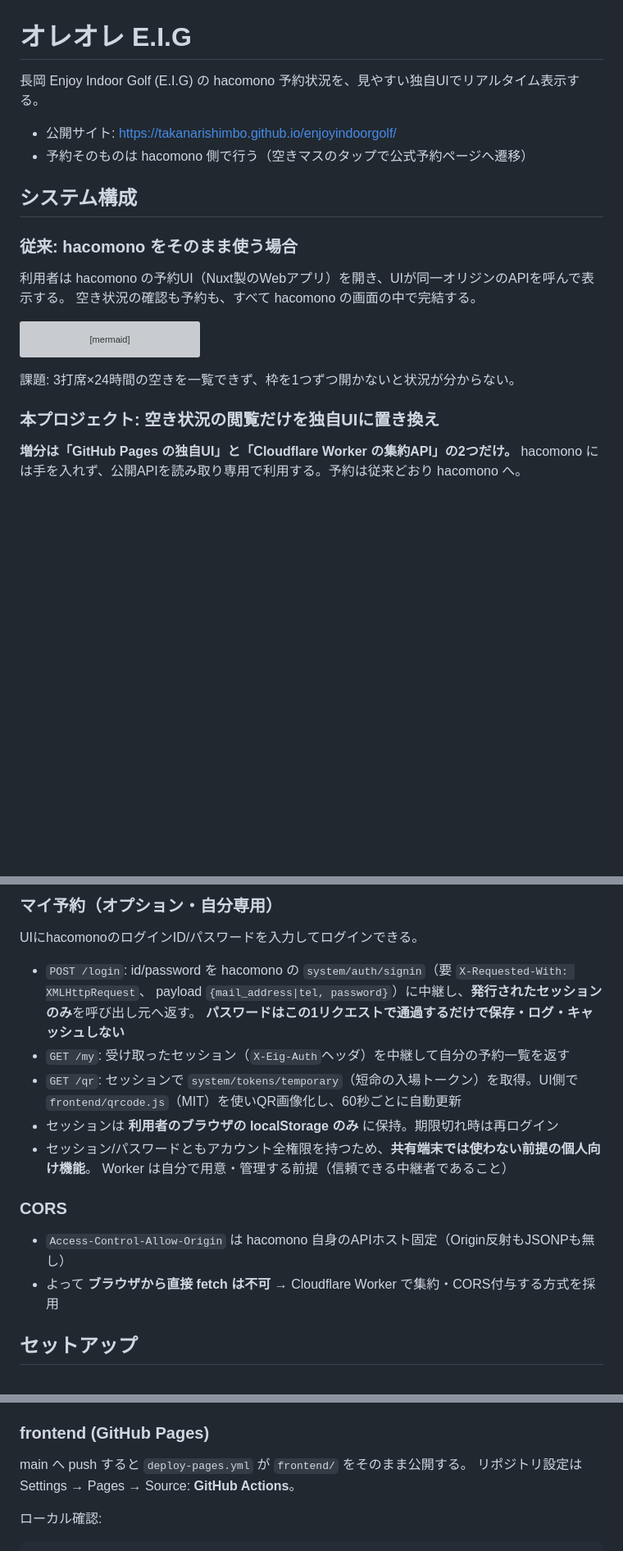
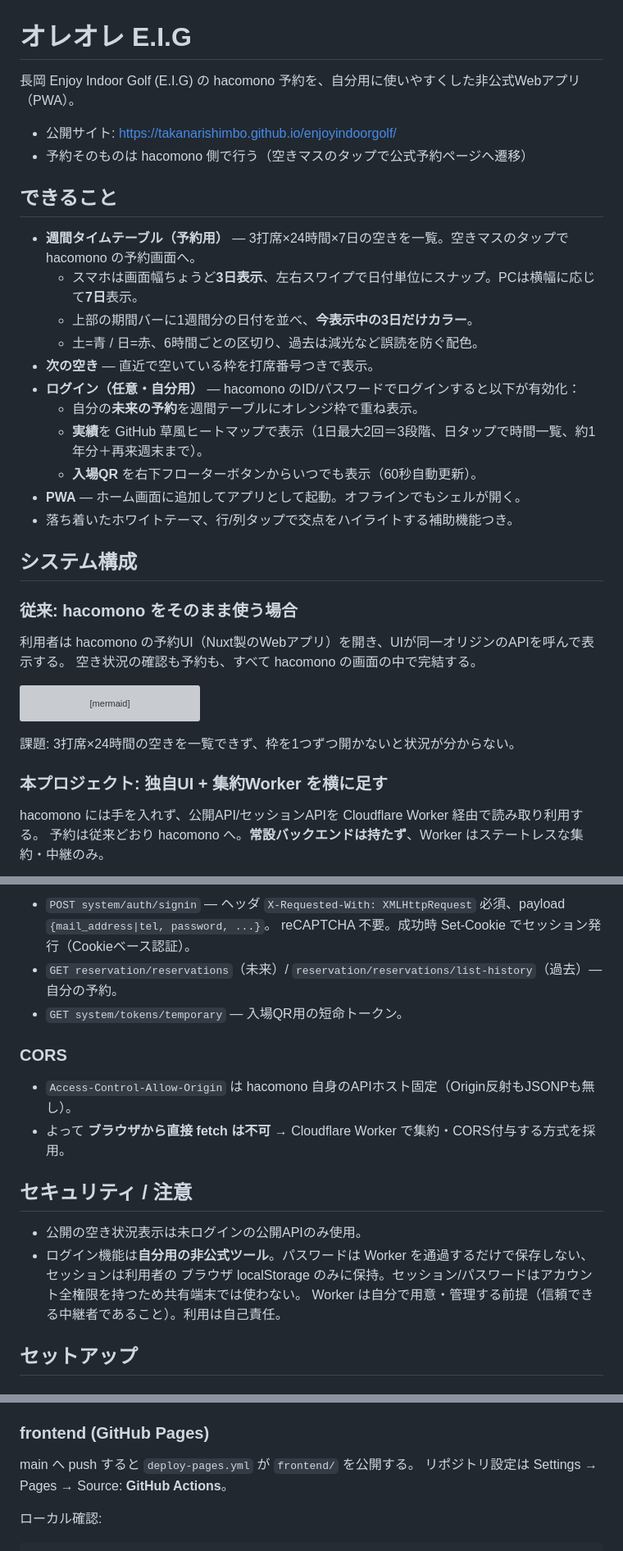
Before and after one commit to TakanariShimbo/enjoyindoorgolf, a Markdown page: README.md, 3 parts joined by grey strips. Shown at 82% size. GitHub-like rendering; blank space fills up the shorter version; grey boxes are pictures that could not be loaded.

````diff
--- a/README.md
+++ b/README.md
@@ -1,9 +1,23 @@
 # オレオレ E.I.G
 
-長岡 Enjoy Indoor Golf (E.I.G) の hacomono 予約状況を、見やすい独自UIでリアルタイム表示する。
+長岡 Enjoy Indoor Golf (E.I.G) の hacomono 予約を、自分用に使いやすくした非公式Webアプリ（PWA）。
 
 - 公開サイト: https://takanarishimbo.github.io/enjoyindoorgolf/
 - 予約そのものは hacomono 側で行う（空きマスのタップで公式予約ページへ遷移）
+
+## できること
+
+- **週間タイムテーブル（予約用）** — 3打席×24時間×7日の空きを一覧。空きマスのタップで hacomono の予約画面へ。
+  - スマホは画面幅ちょうど**3日表示**、左右スワイプで日付単位にスナップ。PCは横幅に応じて**7日**表示。
+  - 上部の期間バーに1週間分の日付を並べ、**今表示中の3日だけカラー**。
+  - 土=青 / 日=赤、6時間ごとの区切り、過去は減光など誤読を防ぐ配色。
+- **次の空き** — 直近で空いている枠を打席番号つきで表示。
+- **ログイン（任意・自分用）** — hacomono のID/パスワードでログインすると以下が有効化：
+  - 自分の**未来の予約**を週間テーブルにオレンジ枠で重ね表示。
+  - **実績**を GitHub 草風ヒートマップで表示（1日最大2回＝3段階、日タップで時間一覧、約1年分＋再来週末まで）。
+  - **入場QR** を右下フローターボタンからいつでも表示（60秒自動更新）。
+- **PWA** — ホーム画面に追加してアプリとして起動。オフラインでもシェルが開く。
+- 落ち着いたホワイトテーマ、行/列タップで交点をハイライトする補助機能つき。
 
 ## システム構成
 
@@ -17,23 +31,21 @@ flowchart TB
     subgraph user0["利用者"]
         B0["ブラウザ<br>(スマホ / PC)"]
     end
-
     subgraph hacomono0["hacomono (enjoyindoorgolf.hacomono.jp)"]
         U0["予約UI<br>/reserve/schedule/1/1<br>/reserve/space/{id_hash}"]
         API0["内部API /api/*<br>(CORS: hacomono自身のみ許可)"]
         U0 -->|"同一オリジンなので<br>自由に呼べる"| API0
     end
-
     B0 -->|"1時間枠を1つずつ開いて<br>空き状況を確認"| U0
     B0 -->|"ログインして予約"| U0
 ```
 
 課題: 3打席×24時間の空きを一覧できず、枠を1つずつ開かないと状況が分からない。
 
-### 本プロジェクト: 空き状況の閲覧だけを独自UIに置き換え
+### 本プロジェクト: 独自UI + 集約Worker を横に足す
 
-**増分は「GitHub Pages の独自UI」と「Cloudflare Worker の集約API」の2つだけ。**
-hacomono には手を入れず、公開APIを読み取り専用で利用する。予約は従来どおり hacomono へ。
+hacomono には手を入れず、公開API/セッションAPIを Cloudflare Worker 経由で読み取り利用する。
+予約は従来どおり hacomono へ。**常設バックエンドは持たず**、Worker はステートレスな集約・中継のみ。
 
 ```mermaid
 flowchart TB
@@ -126,21 +142,20 @@ GET https://enjoyindoorgolf.hacomono.jp/api/reservation/reservations/{studio_les
 
-### マイ予約（オプション・自分専用）
-
-UIにhacomonoのログインID/パスワードを入力してログインできる。
-
-- `POST /login`: id/password を hacomono の `system/auth/signin`（要 `X-Requested-With: XMLHttpRequest`、
-  payload `{mail_address|tel, password}`）に中継し、**発行されたセッションのみ**を呼び出し元へ返す。
-  **パスワードはこの1リクエストで通過するだけで保存・ログ・キャッシュしない**
-- `GET /my`: 受け取ったセッション（`X-Eig-Auth`ヘッダ）を中継して自分の予約一覧を返す
-- `GET /qr`: セッションで `system/tokens/temporary`（短命の入場トークン）を取得。UI側で `frontend/qrcode.js`（MIT）を使いQR画像化し、60秒ごとに自動更新
-- セッションは **利用者のブラウザの localStorage のみ** に保持。期限切れ時は再ログイン
-- セッション/パスワードともアカウント全権限を持つため、**共有端末では使わない前提の個人向け機能**。
-  Worker は自分で用意・管理する前提（信頼できる中継者であること）
+- `POST system/auth/signin` — ヘッダ `X-Requested-With: XMLHttpRequest` 必須、payload `{mail_address|tel, password, ...}`。
+  reCAPTCHA 不要。成功時 Set-Cookie でセッション発行（Cookieベース認証）。
+- `GET reservation/reservations`（未来）/ `reservation/reservations/list-history`（過去）— 自分の予約。
+- `GET system/tokens/temporary` — 入場QR用の短命トークン。
 
 ### CORS
 
-- `Access-Control-Allow-Origin` は hacomono 自身のAPIホスト固定（Origin反射もJSONPも無し）
-- よって **ブラウザから直接 fetch は不可** → Cloudflare Worker で集約・CORS付与する方式を採用
+- `Access-Control-Allow-Origin` は hacomono 自身のAPIホスト固定（Origin反射もJSONPも無し）。
+- よって **ブラウザから直接 fetch は不可** → Cloudflare Worker で集約・CORS付与する方式を採用。
+
+## セキュリティ / 注意
+
+- 公開の空き状況表示は未ログインの公開APIのみ使用。
+- ログイン機能は**自分用の非公式ツール**。パスワードは Worker を通過するだけで保存しない、セッションは利用者の
+  ブラウザ localStorage のみに保持。セッション/パスワードはアカウント全権限を持つため共有端末では使わない。
+  Worker は自分で用意・管理する前提（信頼できる中継者であること）。利用は自己責任。
 
 ## セットアップ
 
@@ -157,7 +172,7 @@ npx wrangler deploy     # → https://eig-schedule.<subdomain>.workers.dev
 
 ### frontend (GitHub Pages)
 
-main へ push すると `deploy-pages.yml` が `frontend/` をそのまま公開する。
+main へ push すると `deploy-pages.yml` が `frontend/` を公開する。
 リポジトリ設定は Settings → Pages → Source: **GitHub Actions**。
 
 ローカル確認:
````
Also changed, not shown: other parts of README.md (+50 -46 lines).
